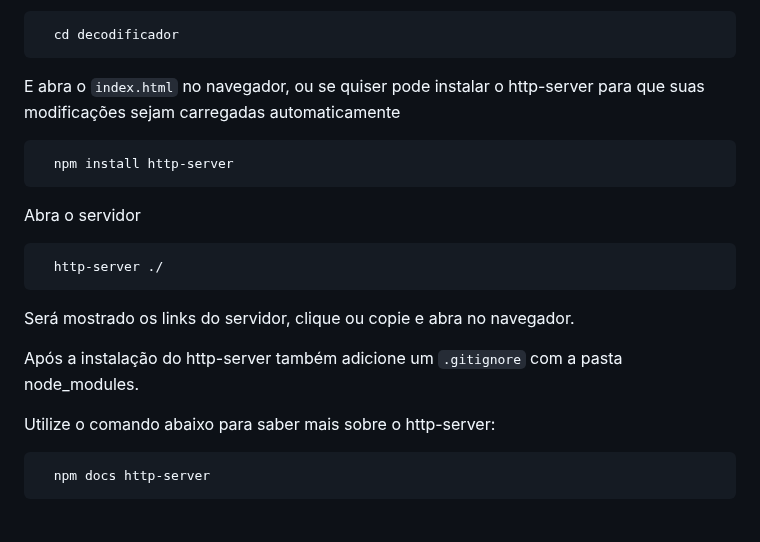
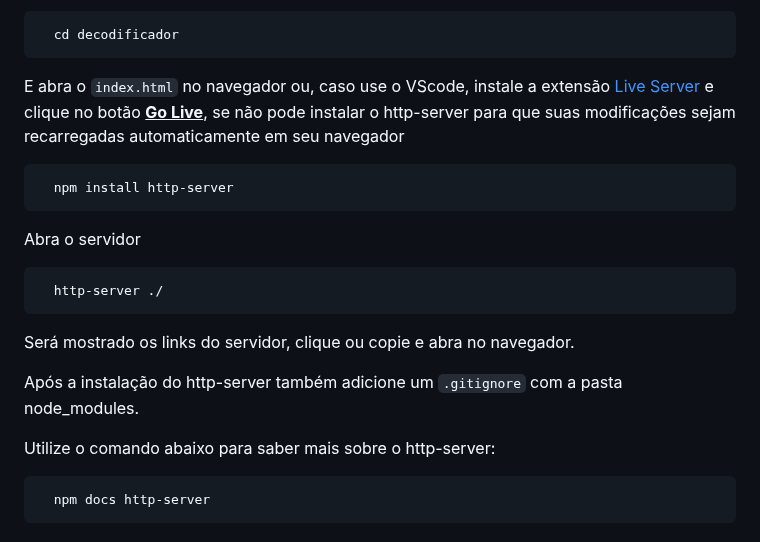
Before and after one commit to aliine98/decodificador, a Markdown page: README.md, the part around one of its changes. Drawn GitHub-style; folded sections open.

Commit message:
📚 docs: Update README.md

````diff
--- a/README.md
+++ b/README.md
@@ -56,18 +67,22 @@ Entre no diretório do projeto
   cd decodificador
 ```
 
-E abra o <code>index.html</code> no navegador, ou se quiser pode instalar o http-server para que suas modificações sejam carregadas automaticamente
+E abra o <code>index.html</code> no navegador ou, caso use o VScode, instale a extensão [Live Server](https://marketplace.visualstudio.com/items?itemName=ritwickdey.LiveServer) e clique no botão <ins><strong>Go Live</strong></ins>, se não pode instalar o http-server para que suas modificações sejam recarregadas automaticamente em seu navegador
+
 ```bash
   npm install http-server
 ```
 Abra o servidor
+
 ```bash
   http-server ./
 ```
+
 Será mostrado os links do servidor, clique ou copie e abra no navegador.
 <p>Após a instalação do http-server também adicione um <code>.gitignore</code> com a pasta node_modules.</p>
 
 Utilize o comando abaixo para saber mais sobre o http-server:
+
 ```bash
   npm docs http-server
 ```
````
Also changed, not shown: other parts of README.md (+13 -2 lines).
